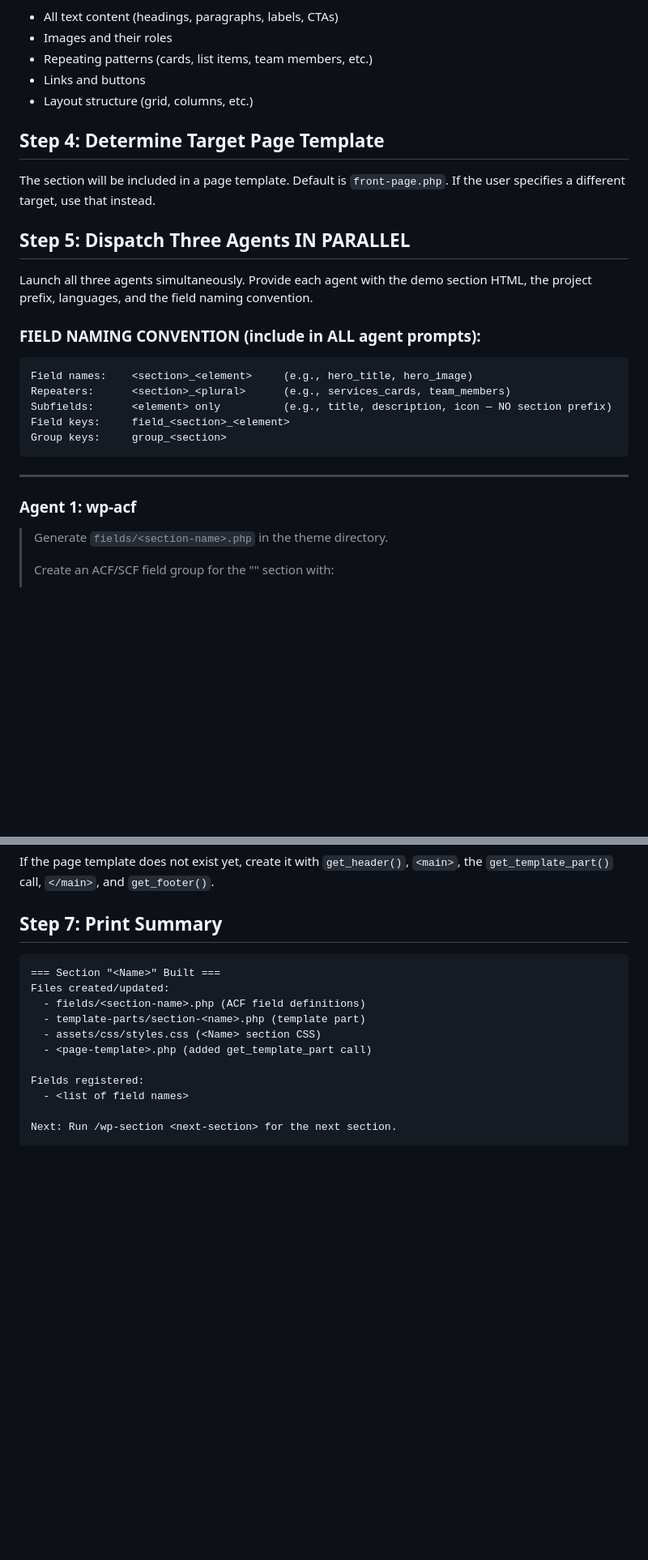
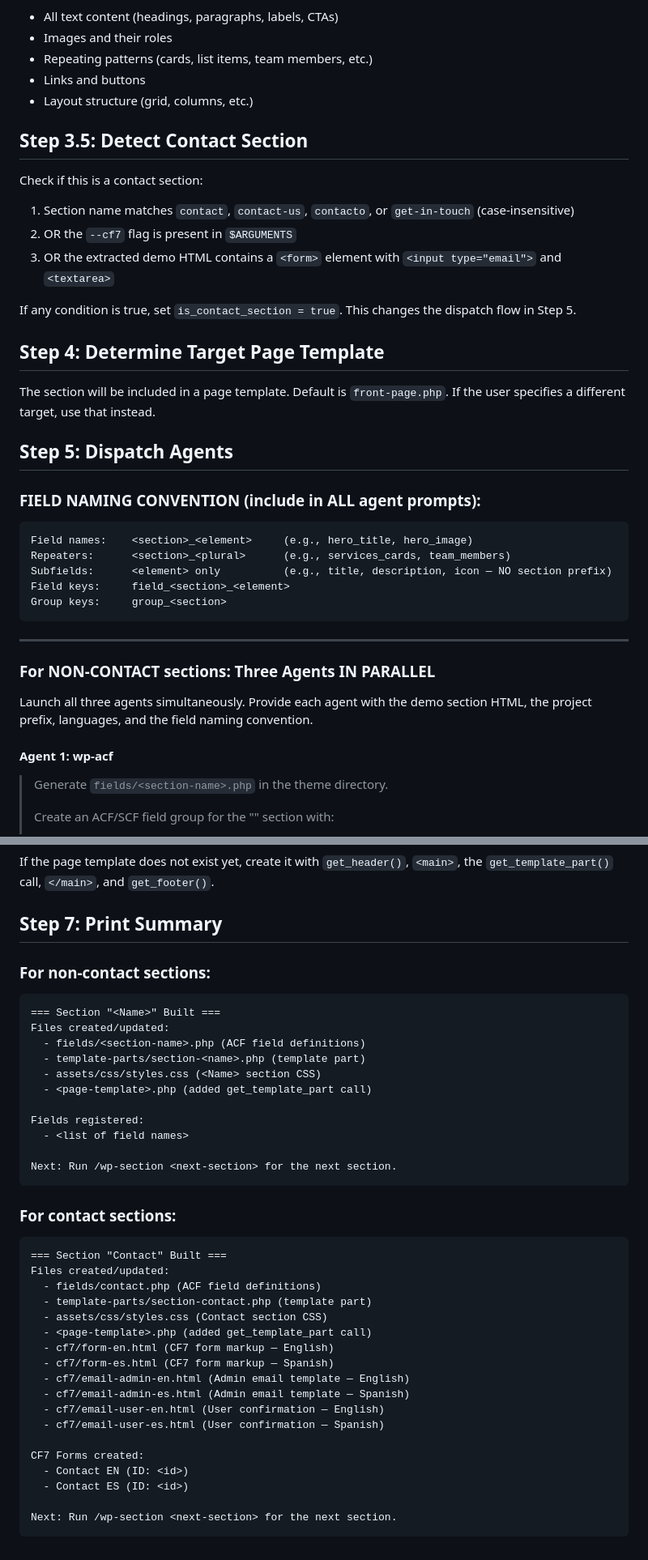
Before and after one commit to yojahny55/claude-wp-builder, a Markdown page: commands/wp-section.md, 2 parts joined by grey strips. Shown at 81% size. Rendered like a GitHub page; blank space fills up the shorter version.

````diff
--- a/commands/wp-section.md
+++ b/commands/wp-section.md
@@ -48,13 +48,20 @@ Analyze the extracted section for:
 - Links and buttons
 - Layout structure (grid, columns, etc.)
 
+## Step 3.5: Detect Contact Section
+
+Check if this is a contact section:
+1. Section name matches `contact`, `contact-us`, `contacto`, or `get-in-touch` (case-insensitive)
+2. OR the `--cf7` flag is present in `$ARGUMENTS`
+3. OR the extracted demo HTML contains a `<form>` element with `<input type="email">` and `<textarea>`
+
+If any condition is true, set `is_contact_section = true`. This changes the dispatch flow in Step 5.
+
 ## Step 4: Determine Target Page Template
 
 The section will be included in a page template. Default is `front-page.php`. If the user specifies a different target, use that instead.
 
-## Step 5: Dispatch Three Agents IN PARALLEL
-
-Launch all three agents simultaneously. Provide each agent with the demo section HTML, the project prefix, languages, and the field naming convention.
+## Step 5: Dispatch Agents
 
 ### FIELD NAMING CONVENTION (include in ALL agent prompts):
 
@@ -68,7 +75,11 @@ Group keys:     group_<section>
 
 ---
 
-### Agent 1: wp-acf
+### For NON-CONTACT sections: Three Agents IN PARALLEL
+
+Launch all three agents simultaneously. Provide each agent with the demo section HTML, the project prefix, languages, and the field naming convention.
+
+#### Agent 1: wp-acf
 
 > Generate `fields/<section-name>.php` in the theme directory.
 >
@@ -161,6 +238,7 @@ If the page template does not exist yet, create it with `get_header()`, `<main>`
 
 ## Step 7: Print Summary
 
+### For non-contact sections:
 ```
 === Section "<Name>" Built ===
 Files created/updated:
@@ -174,3 +252,25 @@ Fields registered:
 
 Next: Run /wp-section <next-section> for the next section.
 ```
+
+### For contact sections:
+```
+=== Section "Contact" Built ===
+Files created/updated:
+  - fields/contact.php (ACF field definitions)
+  - template-parts/section-contact.php (template part)
+  - assets/css/styles.css (Contact section CSS)
+  - <page-template>.php (added get_template_part call)
+  - cf7/form-en.html (CF7 form markup — English)
+  - cf7/form-es.html (CF7 form markup — Spanish)
+  - cf7/email-admin-en.html (Admin email template — English)
+  - cf7/email-admin-es.html (Admin email template — Spanish)
+  - cf7/email-user-en.html (User confirmation — English)
+  - cf7/email-user-es.html (User confirmation — Spanish)
+
+CF7 Forms created:
+  - Contact EN (ID: <id>)
+  - Contact ES (ID: <id>)
+
+Next: Run /wp-section <next-section> for the next section.
+```
````
Also changed, not shown: other parts of commands/wp-section.md (+69 -3 lines).
